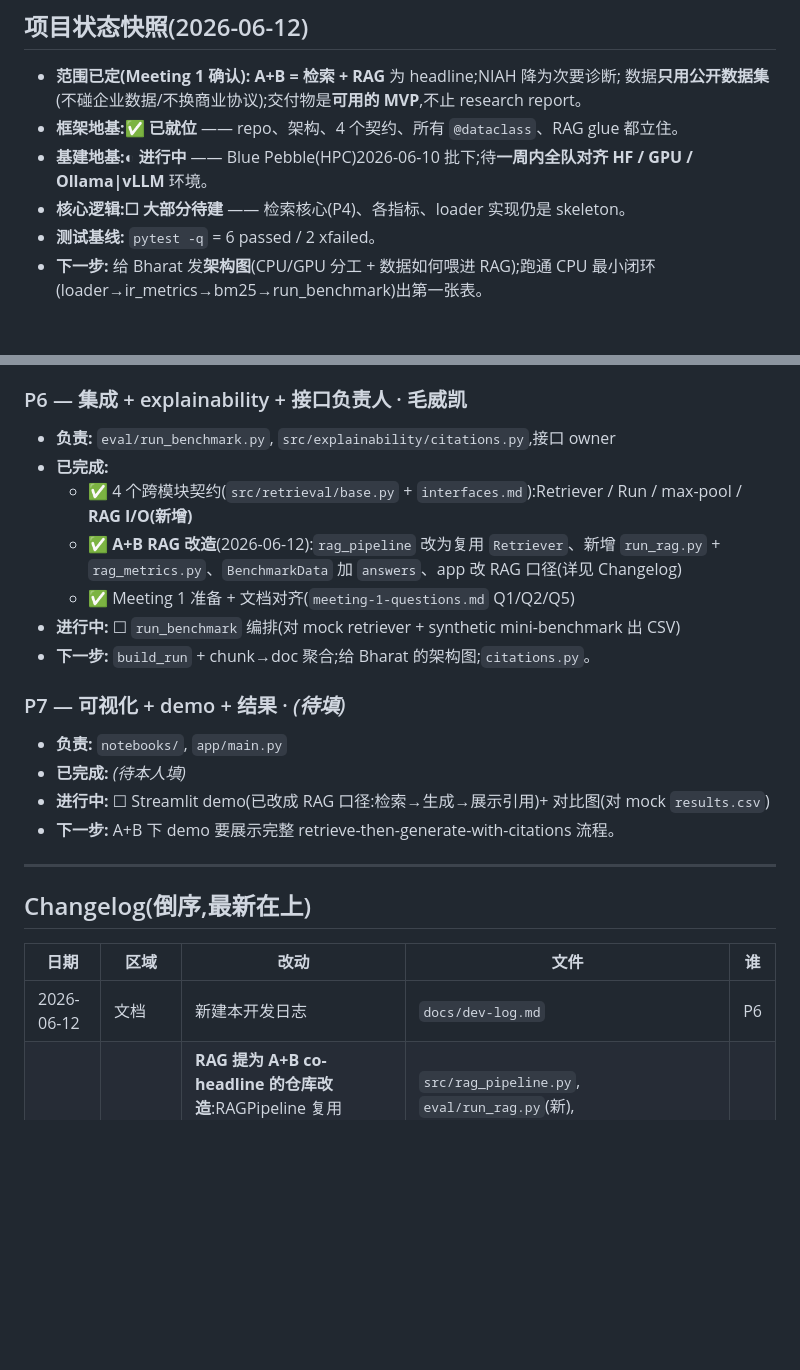
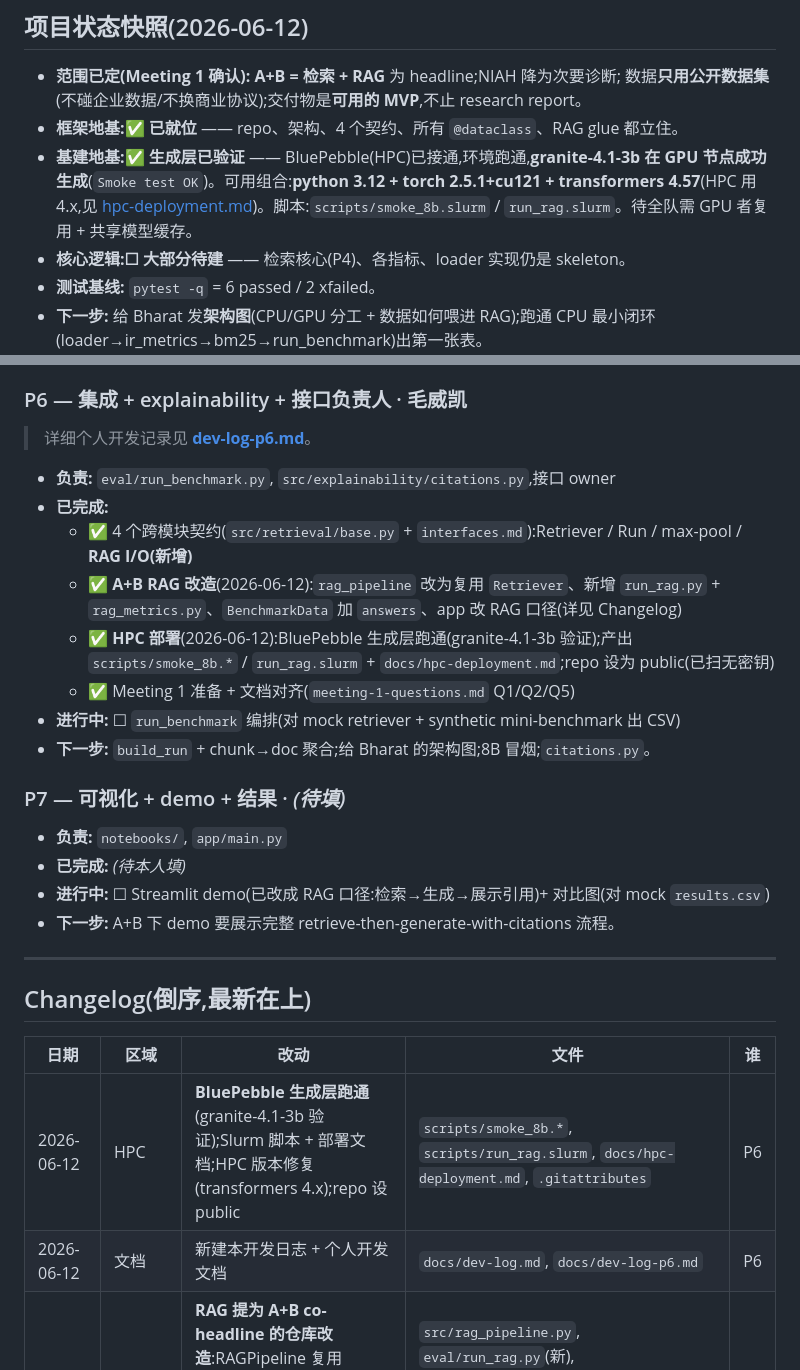
Before and after one commit to M1yanoShiho/IBM_Granite_Project, a Markdown page: docs/dev-log.md, 2 parts joined by grey strips. Drawn GitHub-style; blank space fills up the shorter version.

```diff
--- a/docs/dev-log.md
+++ b/docs/dev-log.md
@@ -18,7 +18,7 @@
 - **范围已定(Meeting 1 确认):** **A+B = 检索 + RAG** 为 headline;NIAH 降为次要诊断;
   数据**只用公开数据集**(不碰企业数据/不换商业协议);交付物是**可用的 MVP**,不止 research report。
 - **框架地基:✅ 已就位** —— repo、架构、4 个契约、所有 `@dataclass`、RAG glue 都立住。
-- **基建地基:◐ 进行中** —— Blue Pebble(HPC)2026-06-10 批下;待**一周内全队对齐 HF / GPU / Ollama|vLLM** 环境。
+- **基建地基:✅ 生成层已验证** —— BluePebble(HPC)已接通,环境跑通,**granite-4.1-3b 在 GPU 节点成功生成**(`Smoke test OK`)。可用组合:**python 3.12 + torch 2.5.1+cu121 + transformers 4.57**(HPC 用 4.x,见 [hpc-deployment.md](hpc-deployment.md))。脚本:`scripts/smoke_8b.slurm` / `run_rag.slurm`。待全队需 GPU 者复用 + 共享模型缓存。
 - **核心逻辑:☐ 大部分待建** —— 检索核心(P4)、各指标、loader 实现仍是 skeleton。
 - **测试基线:** `pytest -q` = 6 passed / 2 xfailed。
 - **下一步:** 给 Bharat 发**架构图**(CPU/GPU 分工 + 数据如何喂进 RAG);跑通 CPU 最小闭环(loader→ir_metrics→bm25→run_benchmark)出第一张表。
@@ -62,13 +62,15 @@
 - **下一步:** `indexer` 建 + 存 FAISS(需 P4 的 embedder);和 P4 对齐 `Chunk`/索引交接格式。
 
 ### P6 — 集成 + explainability + 接口负责人 · 毛威凯
+> 详细个人开发记录见 **[dev-log-p6.md](dev-log-p6.md)**。
 - **负责:** `eval/run_benchmark.py`, `src/explainability/citations.py`,接口 owner
 - **已完成:**
   - ✅ 4 个跨模块契约(`src/retrieval/base.py` + `interfaces.md`):Retriever / Run / max-pool / **RAG I/O(新增)**
   - ✅ **A+B RAG 改造**(2026-06-12):`rag_pipeline` 改为复用 `Retriever`、新增 `run_rag.py` + `rag_metrics.py`、`BenchmarkData` 加 `answers`、app 改 RAG 口径(详见 Changelog)
+  - ✅ **HPC 部署**(2026-06-12):BluePebble 生成层跑通(granite-4.1-3b 验证);产出 `scripts/smoke_8b.*` / `run_rag.slurm` + `docs/hpc-deployment.md`;repo 设为 public(已扫无密钥)
   - ✅ Meeting 1 准备 + 文档对齐(`meeting-1-questions.md` Q1/Q2/Q5)
 - **进行中:** ☐ `run_benchmark` 编排(对 mock retriever + synthetic mini-benchmark 出 CSV)
-- **下一步:** `build_run` + chunk→doc 聚合;给 Bharat 的架构图;`citations.py`。
+- **下一步:** `build_run` + chunk→doc 聚合;给 Bharat 的架构图;8B 冒烟;`citations.py`。
 
 ### P7 — 可视化 + demo + 结果 · _(待填)_
 - **负责:** `notebooks/`, `app/main.py`
@@ -82,7 +84,8 @@
 
 | 日期 | 区域 | 改动 | 文件 | 谁 |
 | --- | --- | --- | --- | --- |
-| 2026-06-12 | 文档 | 新建本开发日志 | `docs/dev-log.md` | P6 |
+| 2026-06-12 | HPC | **BluePebble 生成层跑通**(granite-4.1-3b 验证);Slurm 脚本 + 部署文档;HPC 版本修复(transformers 4.x);repo 设 public | `scripts/smoke_8b.*`, `scripts/run_rag.slurm`, `docs/hpc-deployment.md`, `.gitattributes` | P6 |
+| 2026-06-12 | 文档 | 新建本开发日志 + 个人开发文档 | `docs/dev-log.md`, `docs/dev-log-p6.md` | P6 |
 | 2026-06-12 | 范围/RAG | **RAG 提为 A+B co-headline 的仓库改造**:RAGPipeline 复用 Retriever(不再自建检索栈)、新增 RAG 主线评测入口、RAG 指标独立成模块、BenchmarkData 加可选 `answers`、新增契约 4、demo 改 RAG 口径 | `src/rag_pipeline.py`, `eval/run_rag.py`(新), `eval/rag_metrics.py`(新), `eval/metrics.py`, `eval/benchmarks/loader.py`, `docs/interfaces.md`, `app/main.py`, `tests/test_data_structures.py` | P6 |
 | 2026-06-12 | 文档 | Meeting 1 问题对齐 A+B 立场(Q1 推荐 A+B、Q2 system 含 RAG、Q5 数据需 gold answer、NIAH finding/取舍) | `docs/meeting-1-questions.md` | P6 |
 | 2026-06-11 | 契约 | 锁定共享检索契约(Retriever Protocol + RetrievedChunk) | `src/retrieval/base.py`, `docs/interfaces.md` | P6 |
```
Also changed, not shown: docs/dev-log-p6.md (added, +80 -0 lines).
